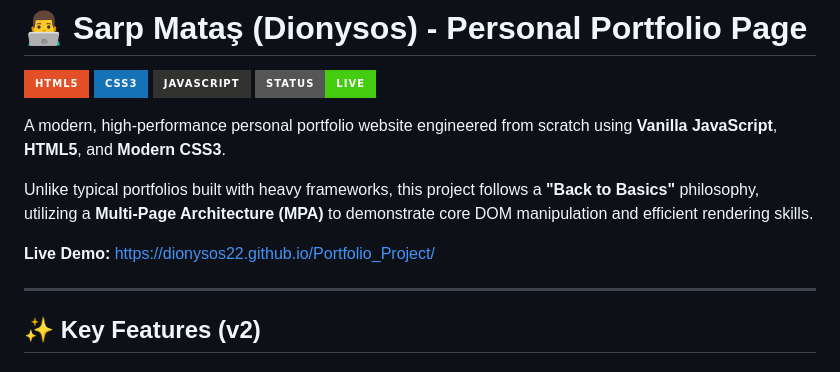
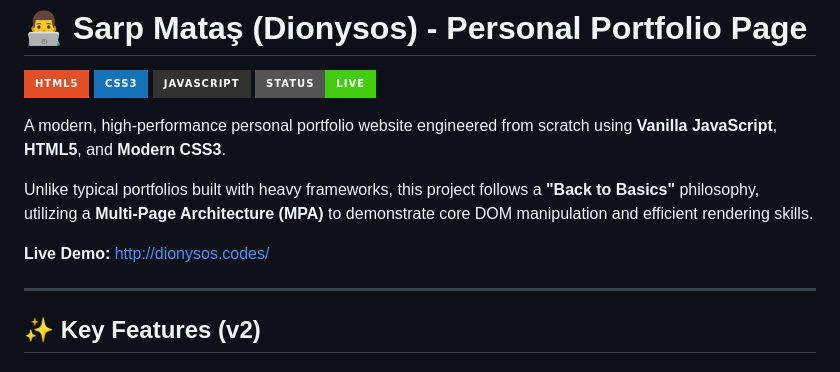
Before and after one commit to Dionysos22/Portfolio_Project, a Markdown page: README.md, the part around the change. Rendered like a GitHub page; badges without logos.

Commit message:
Change live demo link in README
Updated live demo link to new URL.

```diff
--- a/README.md
+++ b/README.md
@@ -9,7 +9,7 @@ A modern, high-performance personal portfolio website engineered from scratch us
 
 Unlike typical portfolios built with heavy frameworks, this project follows a **"Back to Basics"** philosophy, utilizing a **Multi-Page Architecture (MPA)** to demonstrate core DOM manipulation and efficient rendering skills.
 
-**Live Demo:** [https://dionysos22.github.io/Portfolio_Project/](https://dionysos22.github.io/Portfolio_Project/)
+**Live Demo:** [http://dionysos.codes/](http://dionysos.codes/)
 
 ---
 
```
